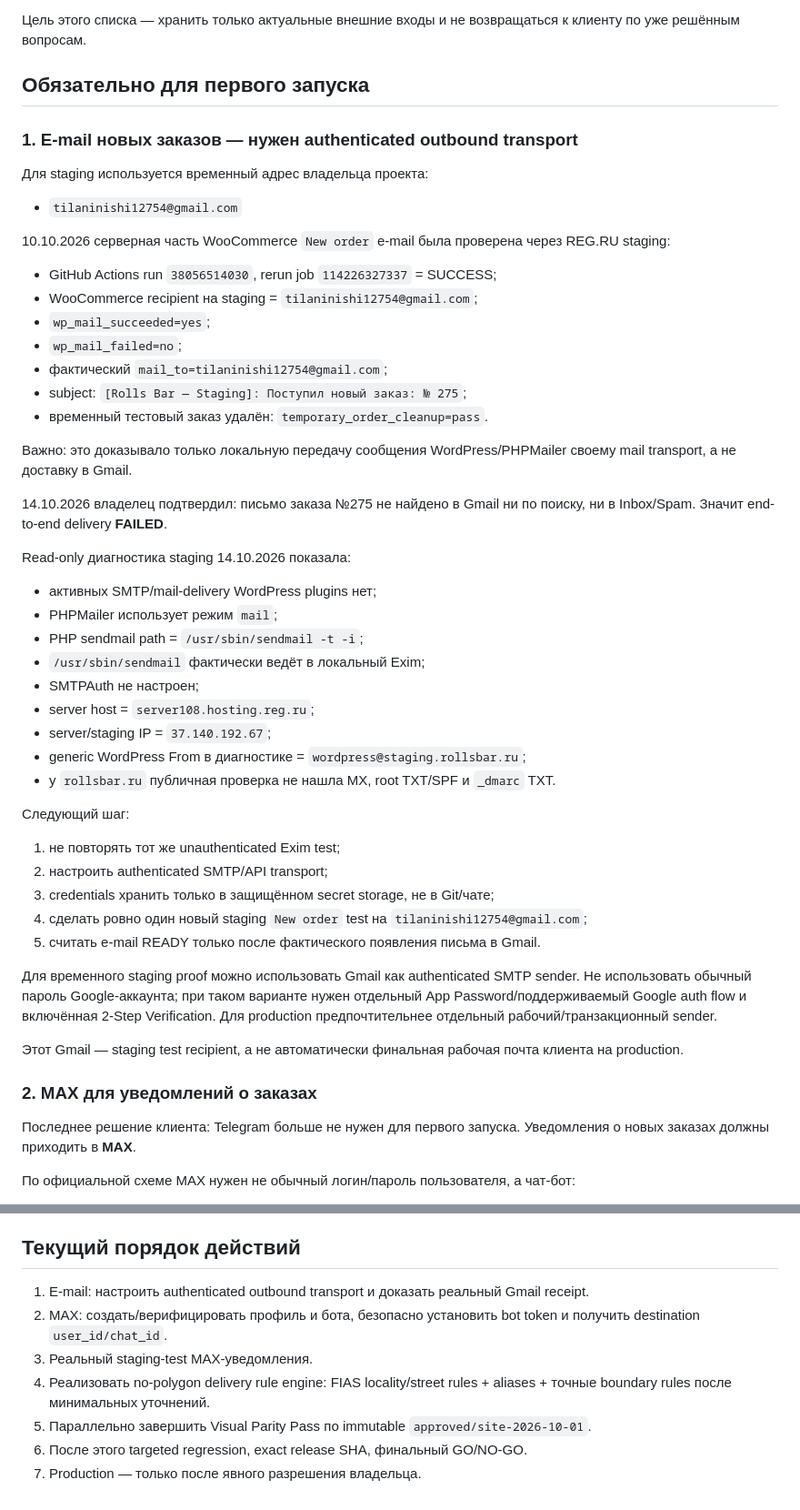
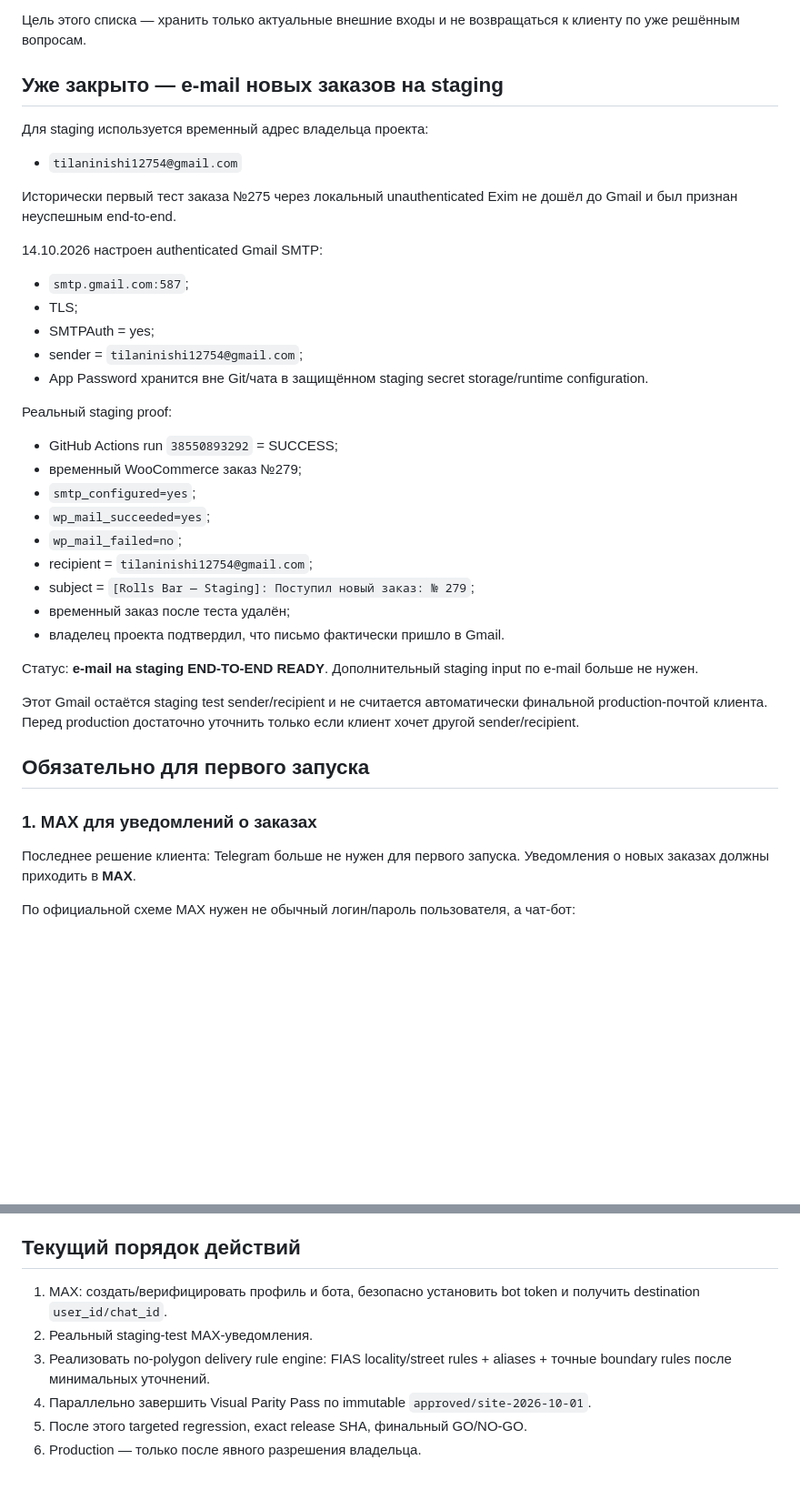
Before and after one commit to tilaninishi12754-code/rollsbar, a Markdown page: wordpress/docs/CLIENT_INPUTS_PENDING.md, 2 parts joined by grey strips. Shown at 91% size. Rendered like a GitHub page; blank space fills up the shorter version.

Commit message:
docs: remove staging email from pending inputs

```diff
--- a/wordpress/docs/CLIENT_INPUTS_PENDING.md
+++ b/wordpress/docs/CLIENT_INPUTS_PENDING.md
@@ -4,49 +4,38 @@ Updated: 2026-10-14
 
 Цель этого списка — хранить только актуальные внешние входы и не возвращаться к клиенту по уже решённым вопросам.
 
-## Обязательно для первого запуска
-
-### 1. E-mail новых заказов — нужен authenticated outbound transport
+## Уже закрыто — e-mail новых заказов на staging
 
 Для staging используется временный адрес владельца проекта:
 - `tilaninishi12754@gmail.com`
 
-10.10.2026 серверная часть WooCommerce `New order` e-mail была проверена через REG.RU staging:
-- GitHub Actions run `38056514030`, rerun job `114226327337` = SUCCESS;
-- WooCommerce recipient на staging = `tilaninishi12754@gmail.com`;
+Исторически первый тест заказа №275 через локальный unauthenticated Exim не дошёл до Gmail и был признан неуспешным end-to-end.
+
+14.10.2026 настроен authenticated Gmail SMTP:
+- `smtp.gmail.com:587`;
+- TLS;
+- SMTPAuth = yes;
+- sender = `tilaninishi12754@gmail.com`;
+- App Password хранится вне Git/чата в защищённом staging secret storage/runtime configuration.
+
+Реальный staging proof:
+- GitHub Actions run `38550893292` = SUCCESS;
+- временный WooCommerce заказ №279;
+- `smtp_configured=yes`;
 - `wp_mail_succeeded=yes`;
 - `wp_mail_failed=no`;
-- фактический `mail_to=tilaninishi12754@gmail.com`;
-- subject: `[Rolls Bar — Staging]: Поступил новый заказ: № 275`;
-- временный тестовый заказ удалён: `temporary_order_cleanup=pass`.
+- recipient = `tilaninishi12754@gmail.com`;
+- subject = `[Rolls Bar — Staging]: Поступил новый заказ: № 279`;
+- временный заказ после теста удалён;
+- владелец проекта подтвердил, что письмо фактически пришло в Gmail.
 
-Важно: это доказывало только локальную передачу сообщения WordPress/PHPMailer своему mail transport, а не доставку в Gmail.
+Статус: **e-mail на staging END-TO-END READY**. Дополнительный staging input по e-mail больше не нужен.
 
-14.10.2026 владелец подтвердил: письмо заказа №275 не найдено в Gmail ни по поиску, ни в Inbox/Spam. Значит end-to-end delivery **FAILED**.
+Этот Gmail остаётся staging test sender/recipient и не считается автоматически финальной production-почтой клиента. Перед production достаточно уточнить только если клиент хочет другой sender/recipient.
 
-Read-only диагностика staging 14.10.2026 показала:
-- активных SMTP/mail-delivery WordPress plugins нет;
-- PHPMailer использует режим `mail`;
-- PHP sendmail path = `/usr/sbin/sendmail -t -i`;
-- `/usr/sbin/sendmail` фактически ведёт в локальный Exim;
-- SMTPAuth не настроен;
-- server host = `server108.hosting.reg.ru`;
-- server/staging IP = `37.140.192.67`;
-- generic WordPress From в диагностике = `wordpress@staging.rollsbar.ru`;
-- у `rollsbar.ru` публичная проверка не нашла MX, root TXT/SPF и `_dmarc` TXT.
+## Обязательно для первого запуска
 
-Следующий шаг:
-1. не повторять тот же unauthenticated Exim test;
-2. настроить authenticated SMTP/API transport;
-3. credentials хранить только в защищённом secret storage, не в Git/чате;
-4. сделать ровно один новый staging `New order` test на `tilaninishi12754@gmail.com`;
-5. считать e-mail READY только после фактического появления письма в Gmail.
-
-Для временного staging proof можно использовать Gmail как authenticated SMTP sender. Не использовать обычный пароль Google-аккаунта; при таком варианте нужен отдельный App Password/поддерживаемый Google auth flow и включённая 2-Step Verification. Для production предпочтительнее отдельный рабочий/транзакционный sender.
-
-Этот Gmail — staging test recipient, а не автоматически финальная рабочая почта клиента на production.
-
-### 2. MAX для уведомлений о заказах
+### 1. MAX для уведомлений о заказах
 
 Последнее решение клиента: Telegram больше не нужен для первого запуска. Уведомления о новых заказах должны приходить в **MAX**.
 
@@ -128,10 +117,9 @@ Read-only диагностика staging 14.10.2026 показала:
 
 ## Текущий порядок действий
 
-1. E-mail: настроить authenticated outbound transport и доказать реальный Gmail receipt.
-2. MAX: создать/верифицировать профиль и бота, безопасно установить bot token и получить destination `user_id/chat_id`.
-3. Реальный staging-test MAX-уведомления.
-4. Реализовать no-polygon delivery rule engine: FIAS locality/street rules + aliases + точные boundary rules после минимальных уточнений.
-5. Параллельно завершить Visual Parity Pass по immutable `approved/site-2026-10-01`.
-6. После этого targeted regression, exact release SHA, финальный GO/NO-GO.
-7. Production — только после явного разрешения владельца.
+1. MAX: создать/верифицировать профиль и бота, безопасно установить bot token и получить destination `user_id/chat_id`.
+2. Реальный staging-test MAX-уведомления.
+3. Реализовать no-polygon delivery rule engine: FIAS locality/street rules + aliases + точные boundary rules после минимальных уточнений.
+4. Параллельно завершить Visual Parity Pass по immutable `approved/site-2026-10-01`.
+5. После этого targeted regression, exact release SHA, финальный GO/NO-GO.
+6. Production — только после явного разрешения владельца.
```
